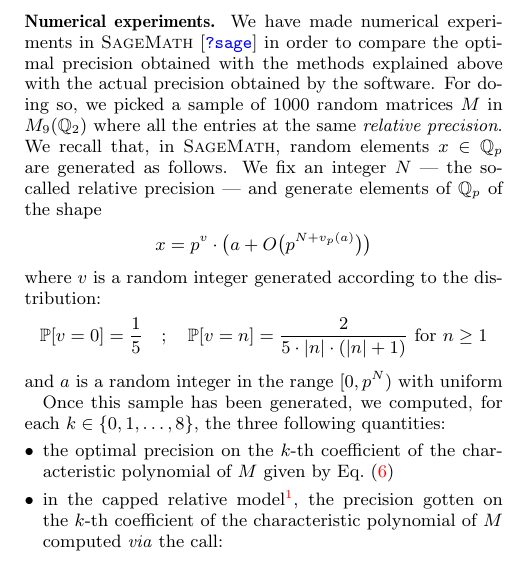
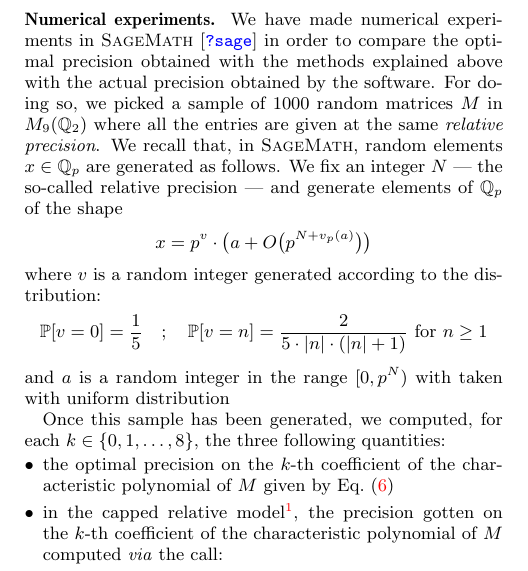
Before and after one commit to roed314/padicprec, a LaTeX paper (charpoly/charpoly.tex): part of one column of page 5 of 7, cut so that both start at the same text. Compiled offline with pdfLaTeX.

Commit message:
Minor changes to section 5

```diff
--- a/charpoly/charpoly.tex
+++ b/charpoly/charpoly.tex
@@ -901,7 +901,7 @@ We have made numerical experiments in \textsc{SageMath}~\cite{sage}
 in order to compare the optimal precision obtained with the methods
 explained above with the actual precision obtained by the software.
 For doing so, we picked a sample of $1000$ random matrices $M$ in
-$M_9(\Q_2)$ where all the entries at the same \emph{relative
+$M_9(\Q_2)$ where all the entries are given at the same \emph{relative
 precision}.
 We recall that, in \textsc{SageMath}, random elements $x \in \Q_p$ are
 generated as follows. We fix an integer $N$ --- the so-called relative
@@ -911,7 +911,8 @@ where $v$ is a random integer generated according to the distribution:
 $$\mathbb P [v = 0] = \frac 1 5 \quad ; \quad
 \mathbb P [v = n] = \frac 2 {5\cdot |n| \cdot (|n|+1)} \text{ for }
 n \geq 1$$
-and $a$ is a random integer in the range $[0, p^N)$ with uniform
+and $a$ is a random integer in the range $[0, p^N)$ with
+taken with uniform distribution
 
 Once this sample has been generated, we computed, for each $k \in \{0,
 1, \ldots, 8\}$, the three following quantities:
```
Also changed, not shown: charpoly/charpoly.tex (4 more changed lines).
